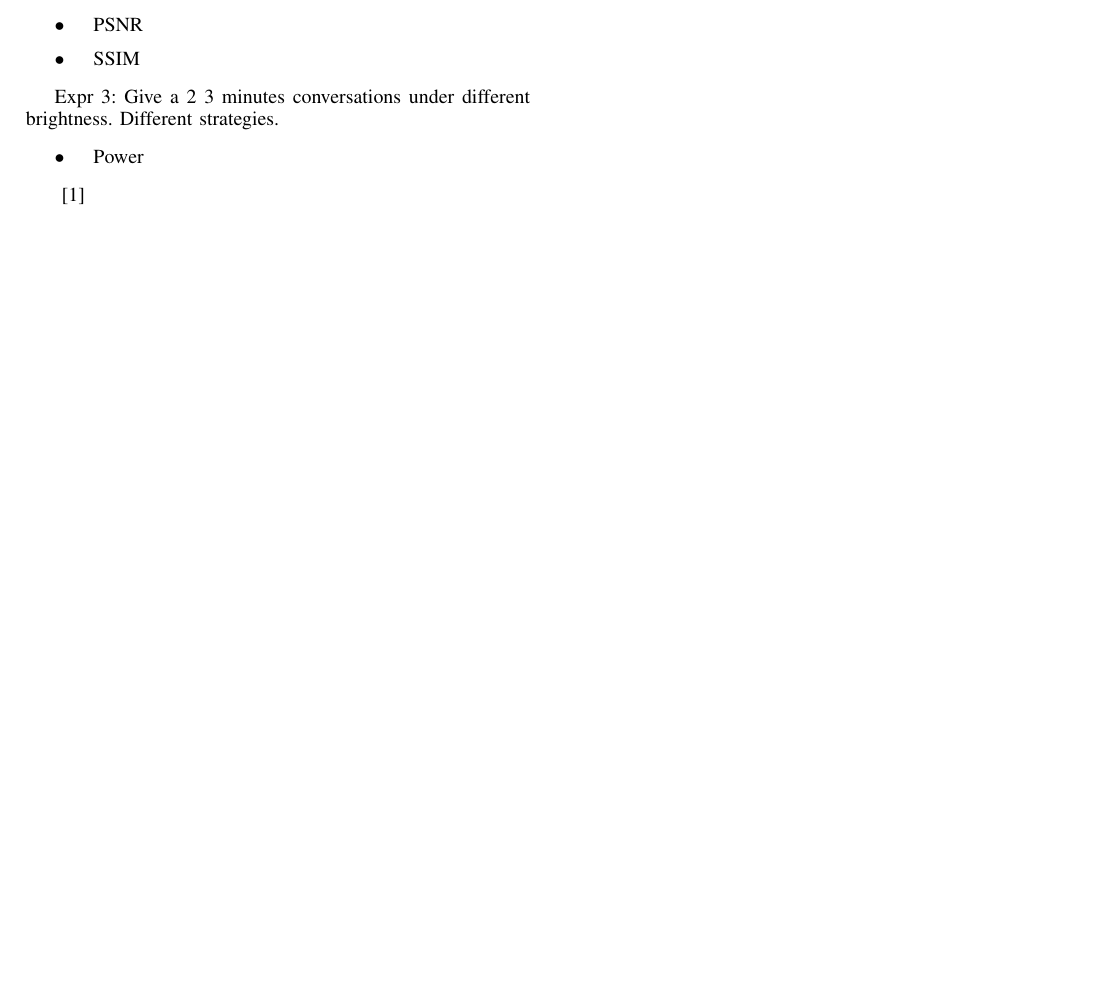
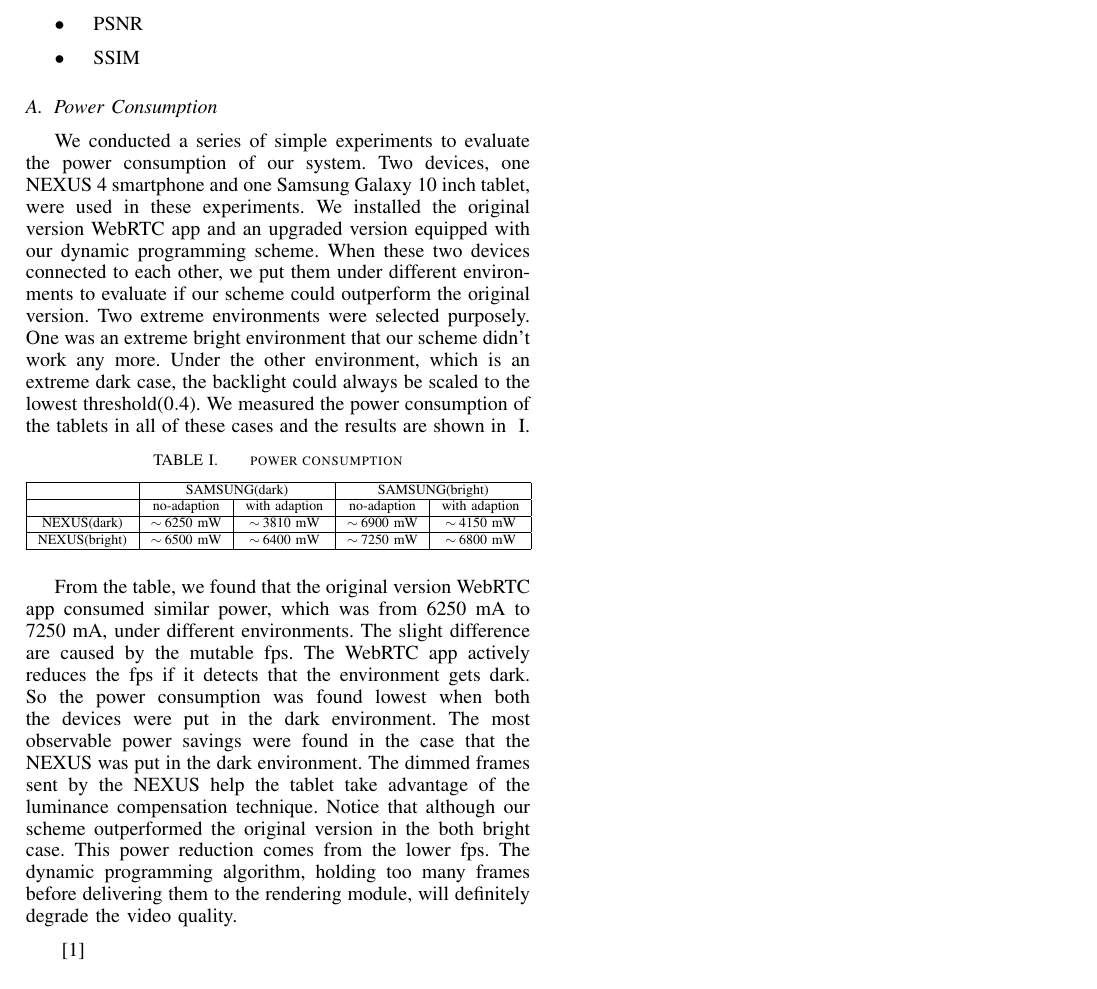
Before and after one commit to xiaomengbai/DisplayPaper, a LaTeX paper (display.tex, which reads eval.tex): part of page 3 of 3, cut so that both start at the same text, the shorter picture padded with empty space. Compiled offline with LaTeX, dvips and Ghostscript.

Commit message:
add a small experiment

```diff
--- a/eval.tex
+++ b/eval.tex
@@ -20,11 +20,55 @@ To align the frames. (Can try index the frames in several pixels)
 \end{itemize}
 
 
-Expr 3:
-Give a 2~3 minutes conversations under different brightness. Different
-strategies.
-\begin{itemize}
-  \item{Power}
-\end{itemize}
+\subsection{Power Consumption}
+We conducted a series of simple experiments to evaluate the power
+consumption of our system. Two devices, one NEXUS 4 smartphone and one
+Samsung Galaxy 10 inch tablet, were used in these experiments. We
+installed the original version WebRTC app and an upgraded version
+equipped with our dynamic programming scheme. When these two devices
+connected to each other, we put them under different environments to
+evaluate if our scheme could outperform the original version. Two
+extreme environments were selected purposely. One was an extreme
+bright environment that our scheme didn't work any more. Under the
+other environment, which is an extreme dark case, the backlight could
+always be scaled to the lowest threshold($0.4$). We measured the power
+consumption of the tablets in all of these cases and the results are
+shown in ~\ref{tab:power_consumption}.
+
+
+\begin{table}[h]
+  \centering
+  \caption{power consumption}
+  \label{tab:power_consumption}
+  %% device | dark | bright |
+  \begin{tabular}{|c|c|c|c|c|} %lcr
+    \hline
+    & \multicolumn{2}{|c|}{SAMSUNG(dark)} & \multicolumn{2}{|c|}{SAMSUNG(bright)} \\ \hline
+    & no-adaption & with adaption & no-adaption & with adaption \\ \hline
+    NEXUS(dark) & $\sim{6250}$ mW & $\sim{3810}$ mW & $\sim{6900}$ mW & $\sim{4150}$ mW  \\ \hline
+    NEXUS(bright) & $\sim{6500}$ mW & $\sim{6400}$ mW & $\sim{7250}$ mW & $\sim{6800}$ mW \\ \hline
+  \end{tabular}
+
+\end{table}
+
+From the table, we found that the original version WebRTC app consumed
+similar power, which was from $6250$ mA to $7250$ mA, under different
+environments. The slight difference are caused by the mutable fps. The
+WebRTC app actively reduces the fps if it detects that the environment
+gets dark. So the power consumption was found lowest when both the
+devices were put in the dark environment. The most observable power
+savings were found in the case that the NEXUS was put in the dark
+environment. The dimmed frames sent by the NEXUS help the tablet take
+advantage of the luminance compensation technique.  Notice that
+although our scheme outperformed the original version in the both
+bright case. This power reduction comes from the lower fps. The
+dynamic programming algorithm, holding too many frames before
+delivering them to the rendering module, will definitely degrade the
+video quality.
+%% The
+%% dynamic programming algorithm has to hold enough frames to adjust
+%% backlight, so that it can not deliver the frames to the rendering
+%% module in time.
+
 
 ~\cite{JSC08} %% for compiling
```
